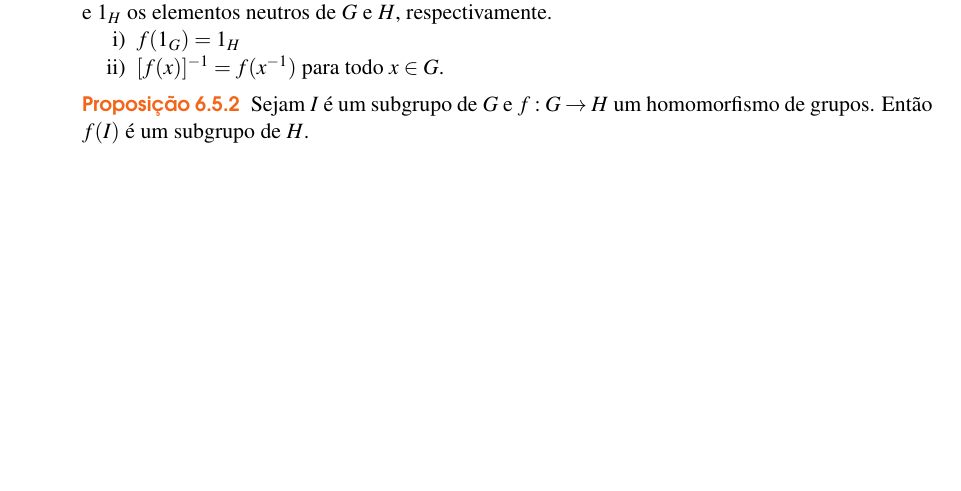
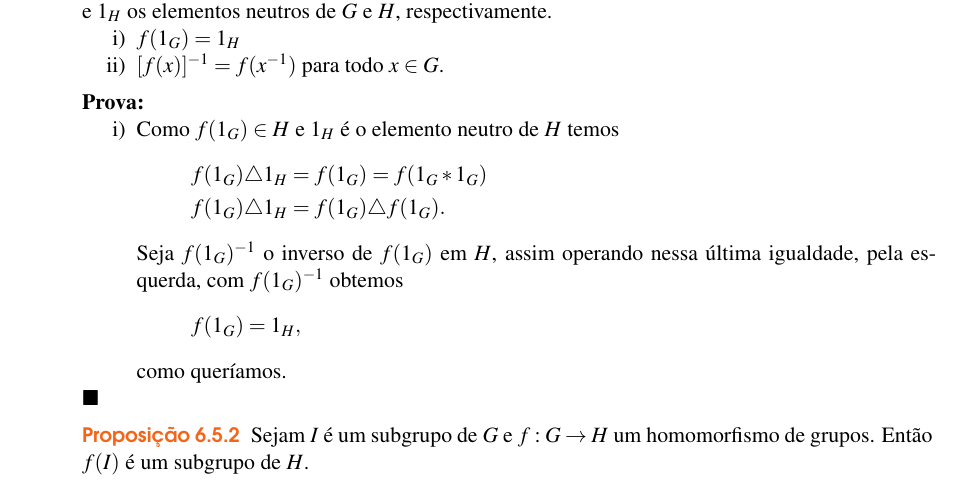
Before and after one commit to jfreitasunb/Algebra-1, a LaTeX book (Algebra_1.tex, which reads grupos.tex): part of page 54 of 58, cut so that both start at the same text, the shorter picture padded with empty space. Compiled offline with XeLaTeX.

Commit message:
Prova que um homomorfismo de grupos leva neutro no neutro.

```diff
--- a/grupos.tex
+++ b/grupos.tex
@@ -1034,6 +1034,21 @@ Com a nota\c{c}\~ao aditiva o oposto de $x \in G$ ser\'a denotado por $-x$.
 		\item $[f(x)]^{-1} = f(x^{-1})$ para todo $x \in G$.
 	\end{enumerate}
 \end{proposicao}
+\begin{prova}
+	\begin{enumerate}[label={\roman*})]
+		\item Como $f(1_G) \in H$ e $1_H$ é o elemento neutro de $H$ temos
+		\begin{align*}
+			f(1_G) \triangle 1_H &= f(1_G) = f(1_G * 1_G)\\
+			f(1_G) \triangle 1_H &= f(1_G) \triangle f(1_G).
+		\end{align*}
+
+		Seja $f(1_G)^{-1}$ o inverso de $f(1_G)$ em $H$, assim operando nessa última igualdade, pela esquerda, com $f(1_G)^{-1}$ obtemos
+		\[
+			f(1_G) = 1_H,
+		\]
+		como queríamos.
+	\end{enumerate}
+\end{prova}
 
 \begin{proposicao}
 	Sejam $I$ \'e um subgrupo de $G$ e $f : G \to H$ um homomorfismo de grupos. Ent\~ao $f(I)$ \'e um subgrupo de $H$.
```
